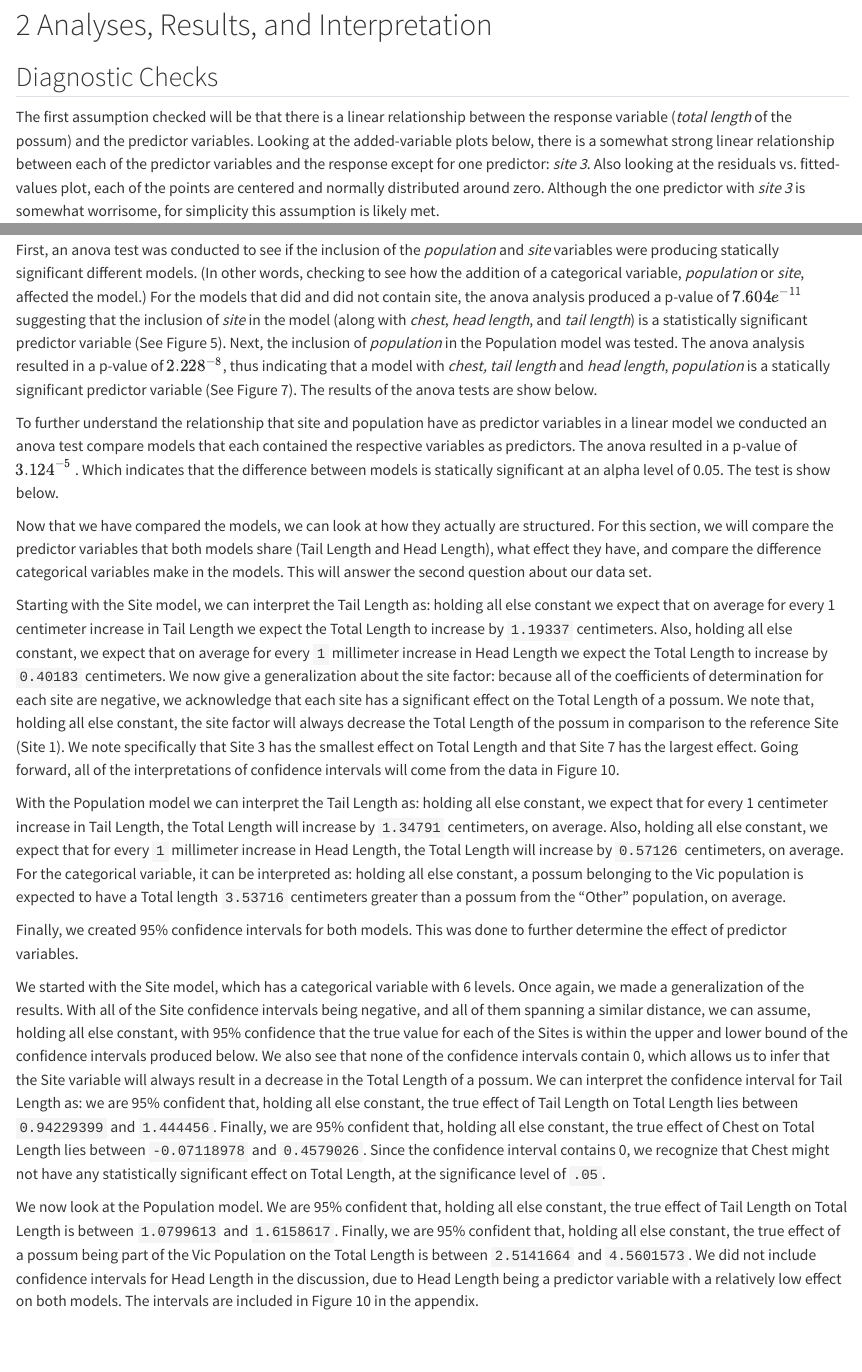
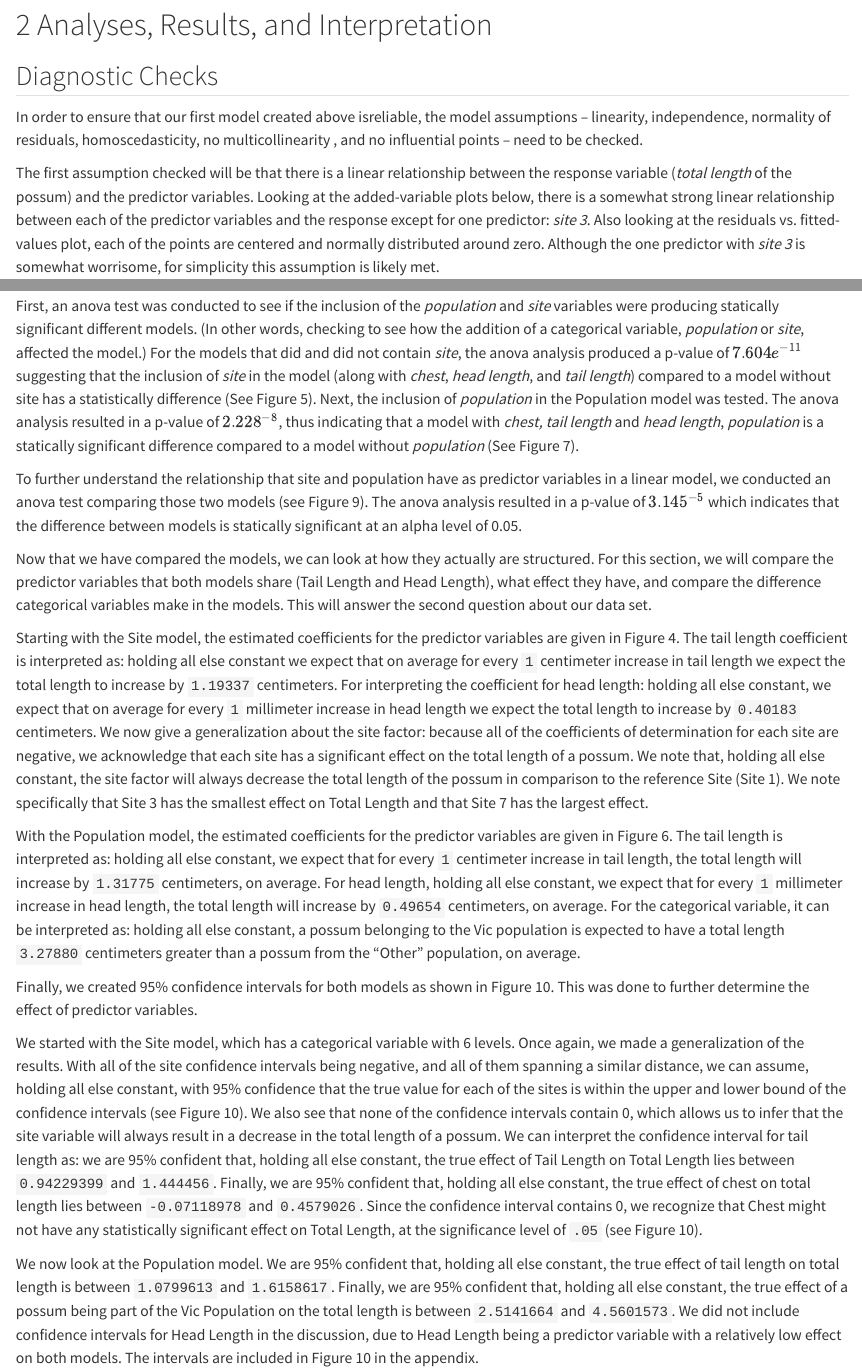
Before and after one commit to Fiwafoofa/330-Project, a Quarto document (cool.qmd): the page in a window 1100 px wide, from 2290 px down before the commit and from 2230 px down after it, so that both start at the same text, and a second part further down, joined at a grey line. Rendered offline with R 4.5, knitr and Pandoc in place of Quarto, with nearby package versions.

Commit message:
FINAL ISAIH PUSH

```diff
--- a/cool.qmd
+++ b/cool.qmd
@@ -94,3 +93,4 @@ Since the linear model be used to explore this data can be used to answer both q
+In order to ensure that our first model created above isreliable, the model assumptions -- linearity, independence, normality of residuals, homoscedasticity, no multicollinearity , and no influential points -- need to be checked.
 
 The first assumption checked will be that there is a linear relationship between the response variable (*total length* of the possum) and the predictor variables. Looking at the added-variable plots below, there is a somewhat strong linear relationship between each of the predictor variables and the response except for one predictor: *site 3*. Also looking at the residuals vs. fitted-values plot, each of the points are centered and normally distributed around zero. Although the one predictor with *site 3* is somewhat worrisome, for simplicity this assumption is likely met.
 
@@ -124,21 +124,21 @@ autoplot(multReg)
 
 To answer the first question about our data set, an analysis and other tests on the models were performed using 2 different models with variations on those models. These two models are the Site model and Population model. The Site model was a linear model that used *site*, *chest*, *head length* and *tail length* as predictor variables with the response variable being Total Length (See Figure 4). The Population model was a similar linear model that used *chest, population*, *tail length*, and *head length* as predictors and Total Length as the response (See Figure 6).
 
-First, an anova test was conducted to see if the inclusion of the *population* and *site* variables were producing statically significant different models. (In other words, checking to see how the addition of a categorical variable, *population* or *site*, affected the model.) For the models that did and did not contain site, the anova analysis produced a p-value of $7.604e^{-11}$ suggesting that the inclusion of *site* in the model (along with *chest*, *head* *length*, and *tail* *length*) is a statistically significant predictor variable (See Figure 5). Next, the inclusion of *population* in the Population model was tested. The anova analysis resulted in a p-value of $2.228^{-8}$, thus indicating that a model with *chest, tail length* and *head length*, *population* is a statically significant predictor variable (See Figure 7). The results of the anova tests are show below.
+First, an anova test was conducted to see if the inclusion of the *population* and *site* variables were producing statically significant different models. (In other words, checking to see how the addition of a categorical variable, *population* or *site*, affected the model.) For the models that did and did not contain *site*, the anova analysis produced a p-value of $7.604e^{-11}$ suggesting that the inclusion of *site* in the model (along with *chest*, *head* *length*, and *tail* *length*) compared to a model without site has a statistically difference (See Figure 5). Next, the inclusion of *population* in the Population model was tested. The anova analysis resulted in a p-value of $2.228^{-8}$, thus indicating that a model with *chest, tail length* and *head length*, *population* is a statically significant difference compared to a model without *population* (See Figure 7).
 
-To further understand the relationship that site and population have as predictor variables in a linear model we conducted an anova test compare models that each contained the respective variables as predictors. The anova resulted in a p-value of $3.124^{-5}$ . Which indicates that the difference between models is statically significant at an alpha level of 0.05. The test is show below.
+To further understand the relationship that site and population have as predictor variables in a linear model, we conducted an anova test comparing those two models (see Figure 9). The anova analysis resulted in a p-value of $3.145^{-5}$ which indicates that the difference between models is statically significant at an alpha level of 0.05.
 
 Now that we have compared the models, we can look at how they actually are structured. For this section, we will compare the predictor variables that both models share (Tail Length and Head Length), what effect they have, and compare the difference categorical variables make in the models. This will answer the second question about our data set.
 
-Starting with the Site model, we can interpret the Tail Length as: holding all else constant we expect that on average for every 1 centimeter increase in Tail Length we expect the Total Length to increase by `1.19337` centimeters. Also, holding all else constant, we expect that on average for every `1` millimeter increase in Head Length we expect the Total Length to increase by `0.40183` centimeters. We now give a generalization about the site factor: because all of the coefficients of determination for each site are negative, we acknowledge that each site has a significant effect on the Total Length of a possum. We note that, holding all else constant, the site factor will always decrease the Total Length of the possum in comparison to the reference Site (Site 1). We note specifically that Site 3 has the smallest effect on Total Length and that Site 7 has the largest effect. Going forward, all of the interpretations of confidence intervals will come from the data in Figure 10.
+Starting with the Site model, the estimated coefficients for the predictor variables are given in Figure 4. The tail length coefficient is interpreted as: holding all else constant we expect that on average for every `1` centimeter increase in tail length we expect the total length to increase by `1.19337` centimeters. For interpreting the coefficient for head length: holding all else constant, we expect that on average for every `1` millimeter increase in head length we expect the total length to increase by `0.40183` centimeters. We now give a generalization about the site factor: because all of the coefficients of determination for each site are negative, we acknowledge that each site has a significant effect on the total length of a possum. We note that, holding all else constant, the site factor will always decrease the total length of the possum in comparison to the reference Site (Site 1). We note specifically that Site 3 has the smallest effect on Total Length and that Site 7 has the largest effect.
 
-With the Population model we can interpret the Tail Length as: holding all else constant, we expect that for every 1 centimeter increase in Tail Length, the Total Length will increase by `1.34791` centimeters, on average. Also, holding all else constant, we expect that for every `1` millimeter increase in Head Length, the Total Length will increase by `0.57126` centimeters, on average. For the categorical variable, it can be interpreted as: holding all else constant, a possum belonging to the Vic population is expected to have a Total length `3.53716` centimeters greater than a possum from the "Other" population, on average.
+With the Population model, the estimated coefficients for the predictor variables are given in Figure 6. The tail length is interpreted as: holding all else constant, we expect that for every `1` centimeter increase in tail length, the total length will increase by `1.31775` centimeters, on average. For head length, holding all else constant, we expect that for every `1` millimeter increase in head length, the total length will increase by `0.49654` centimeters, on average. For the categorical variable, it can be interpreted as: holding all else constant, a possum belonging to the Vic population is expected to have a total length `3.27880` centimeters greater than a possum from the "Other" population, on average.
 
-Finally, we created 95% confidence intervals for both models. This was done to further determine the effect of predictor variables.
+Finally, we created 95% confidence intervals for both models as shown in Figure 10. This was done to further determine the effect of predictor variables.
 
-We started with the Site model, which has a categorical variable with 6 levels. Once again, we made a generalization of the results. With all of the Site confidence intervals being negative, and all of them spanning a similar distance, we can assume, holding all else constant, with 95% confidence that the true value for each of the Sites is within the upper and lower bound of the confidence intervals produced below. We also see that none of the confidence intervals contain 0, which allows us to infer that the Site variable will always result in a decrease in the Total Length of a possum. We can interpret the confidence interval for Tail Length as: we are 95% confident that, holding all else constant, the true effect of Tail Length on Total Length lies between `0.94229399` and `1.444456`. Finally, we are 95% confident that, holding all else constant, the true effect of Chest on Total Length lies between `-0.07118978` and `0.4579026`. Since the confidence interval contains 0, we recognize that Chest might not have any statistically significant effect on Total Length, at the significance level of `.05`.
+We started with the Site model, which has a categorical variable with 6 levels. Once again, we made a generalization of the results. With all of the site confidence intervals being negative, and all of them spanning a similar distance, we can assume, holding all else constant, with 95% confidence that the true value for each of the sites is within the upper and lower bound of the confidence intervals (see Figure 10). We also see that none of the confidence intervals contain 0, which allows us to infer that the site variable will always result in a decrease in the total length of a possum. We can interpret the confidence interval for tail length as: we are 95% confident that, holding all else constant, the true effect of Tail Length on Total Length lies between `0.94229399` and `1.444456`. Finally, we are 95% confident that, holding all else constant, the true effect of chest on total length lies between `-0.07118978` and `0.4579026`. Since the confidence interval contains 0, we recognize that Chest might not have any statistically significant effect on Total Length, at the significance level of `.05` (see Figure 10).
 
-We now look at the Population model. We are 95% confident that, holding all else constant, the true effect of Tail Length on Total Length is between `1.0799613` and `1.6158617`. Finally, we are 95% confident that, holding all else constant, the true effect of a possum being part of the Vic Population on the Total Length is between `2.5141664` and `4.5601573`. We did not include confidence intervals for Head Length in the discussion, due to Head Length being a predictor variable with a relatively low effect on both models. The intervals are included in Figure 10 in the appendix.
+We now look at the Population model. We are 95% confident that, holding all else constant, the true effect of tail length on total length is between `1.0799613` and `1.6158617`. Finally, we are 95% confident that, holding all else constant, the true effect of a possum being part of the Vic Population on the total length is between `2.5141664` and `4.5601573`. We did not include confidence intervals for Head Length in the discussion, due to Head Length being a predictor variable with a relatively low effect on both models. The intervals are included in Figure 10 in the appendix.
 
 # 3 Conclusions
 
```
Also changed, not shown: cool.qmd (13 more changed lines).
